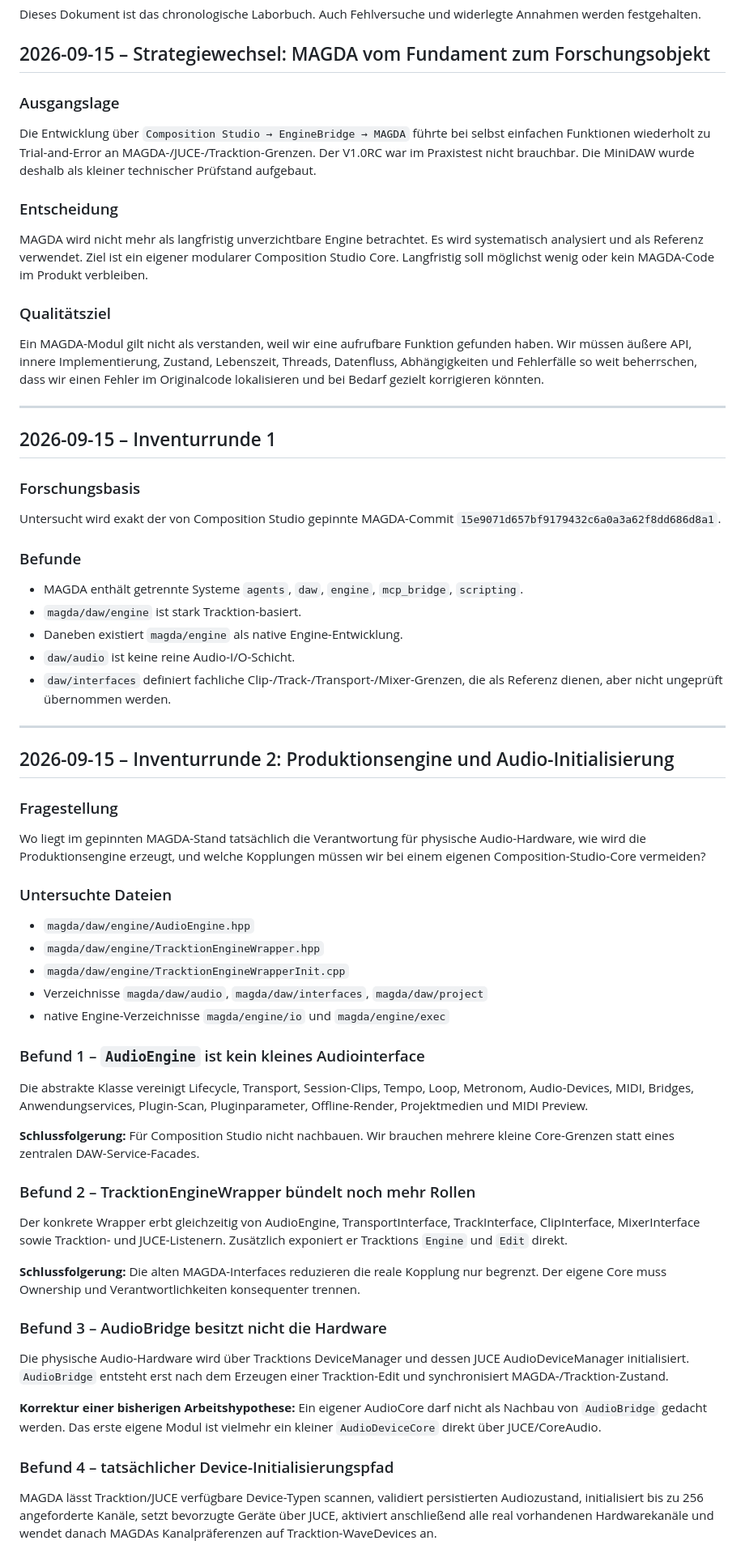
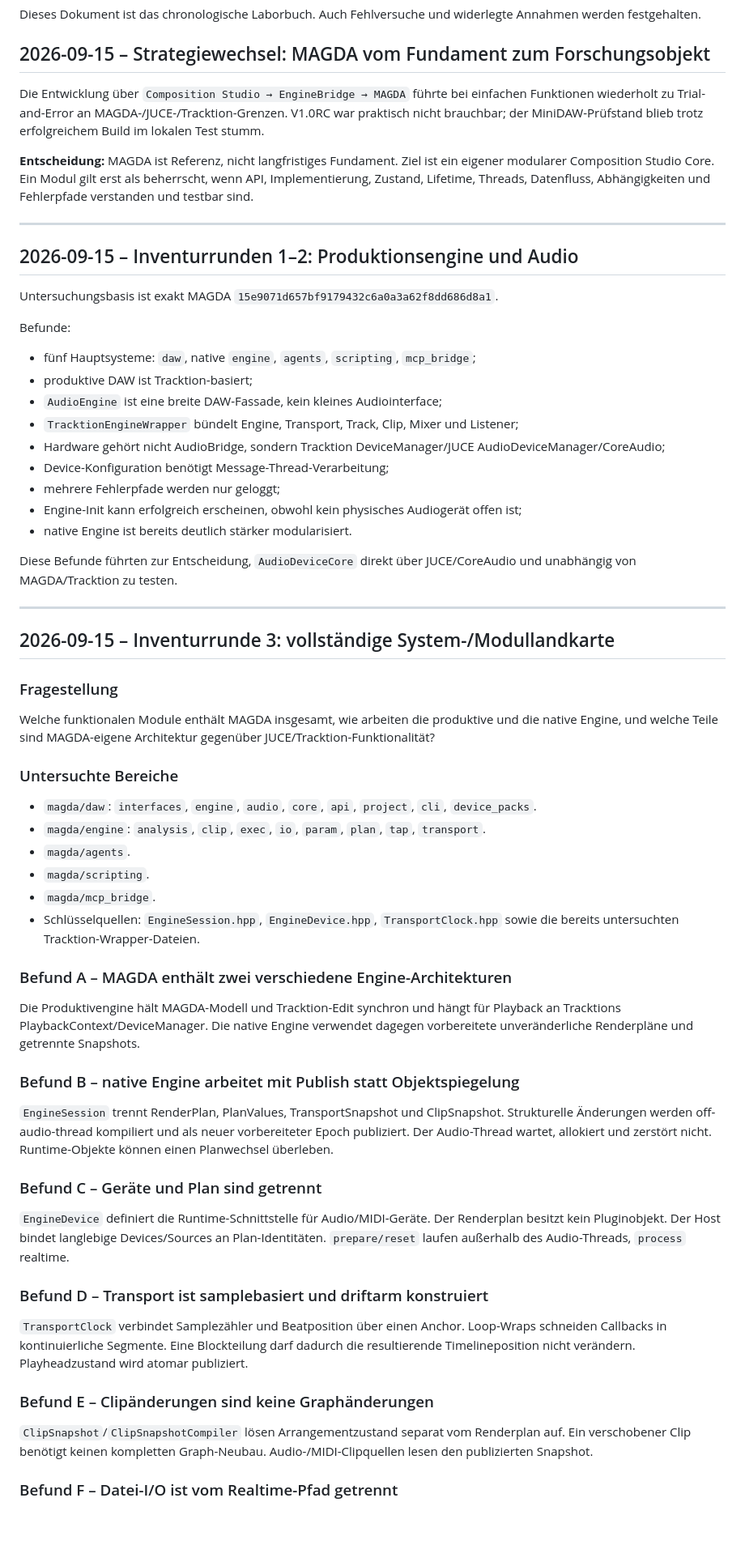
Before and after one commit to wibem1/Composition-Studio, a Markdown page: docs/RESEARCH_JOURNAL.md, the part around one of its changes. Shown at 81% size. Drawn GitHub-style; blank space fills up the shorter version.

Commit message:
Document completed MAGDA system catalog research

```diff
--- a/docs/RESEARCH_JOURNAL.md
+++ b/docs/RESEARCH_JOURNAL.md
@@ -4,69 +4,66 @@ Dieses Dokument ist das chronologische Laborbuch. Auch Fehlversuche und widerleg
 
 ## 2026-09-15 – Strategiewechsel: MAGDA vom Fundament zum Forschungsobjekt
 
-### Ausgangslage
+Die Entwicklung über `Composition Studio → EngineBridge → MAGDA` führte bei einfachen Funktionen wiederholt zu Trial-and-Error an MAGDA-/JUCE-/Tracktion-Grenzen. V1.0RC war praktisch nicht brauchbar; der MiniDAW-Prüfstand blieb trotz erfolgreichem Build im lokalen Test stumm.
 
-Die Entwicklung über `Composition Studio → EngineBridge → MAGDA` führte bei selbst einfachen Funktionen wiederholt zu Trial-and-Error an MAGDA-/JUCE-/Tracktion-Grenzen. Der V1.0RC war im Praxistest nicht brauchbar. Die MiniDAW wurde deshalb als kleiner technischer Prüfstand aufgebaut.
-
-### Entscheidung
-
-MAGDA wird nicht mehr als langfristig unverzichtbare Engine betrachtet. Es wird systematisch analysiert und als Referenz verwendet. Ziel ist ein eigener modularer Composition Studio Core. Langfristig soll möglichst wenig oder kein MAGDA-Code im Produkt verbleiben.
-
-### Qualitätsziel
-
-Ein MAGDA-Modul gilt nicht als verstanden, weil wir eine aufrufbare Funktion gefunden haben. Wir müssen äußere API, innere Implementierung, Zustand, Lebenszeit, Threads, Datenfluss, Abhängigkeiten und Fehlerfälle so weit beherrschen, dass wir einen Fehler im Originalcode lokalisieren und bei Bedarf gezielt korrigieren könnten.
+**Entscheidung:** MAGDA ist Referenz, nicht langfristiges Fundament. Ziel ist ein eigener modularer Composition Studio Core. Ein Modul gilt erst als beherrscht, wenn API, Implementierung, Zustand, Lifetime, Threads, Datenfluss, Abhängigkeiten und Fehlerpfade verstanden und testbar sind.
 
 ---
 
-## 2026-09-15 – Inventurrunde 1
+## 2026-09-15 – Inventurrunden 1–2: Produktionsengine und Audio
 
-### Forschungsbasis
+Untersuchungsbasis ist exakt MAGDA `15e9071d657bf9179432c6a0a3a62f8dd686d8a1`.
 
-Untersucht wird exakt der von Composition Studio gepinnte MAGDA-Commit `15e9071d657bf9179432c6a0a3a62f8dd686d8a1`.
+Befunde:
 
-### Befunde
+- fünf Hauptsysteme: `daw`, native `engine`, `agents`, `scripting`, `mcp_bridge`;
+- produktive DAW ist Tracktion-basiert;
+- `AudioEngine` ist eine breite DAW-Fassade, kein kleines Audiointerface;
+- `TracktionEngineWrapper` bündelt Engine, Transport, Track, Clip, Mixer und Listener;
+- Hardware gehört nicht AudioBridge, sondern Tracktion DeviceManager/JUCE AudioDeviceManager/CoreAudio;
+- Device-Konfiguration benötigt Message-Thread-Verarbeitung;
+- mehrere Fehlerpfade werden nur geloggt;
+- Engine-Init kann erfolgreich erscheinen, obwohl kein physisches Audiogerät offen ist;
+- native Engine ist bereits deutlich stärker modularisiert.
 
-- MAGDA enthält getrennte Systeme `agents`, `daw`, `engine`, `mcp_bridge`, `scripting`.
-- `magda/daw/engine` ist stark Tracktion-basiert.
-- Daneben existiert `magda/engine` als native Engine-Entwicklung.
-- `daw/audio` ist keine reine Audio-I/O-Schicht.
-- `daw/interfaces` definiert fachliche Clip-/Track-/Transport-/Mixer-Grenzen, die als Referenz dienen, aber nicht ungeprüft übernommen werden.
+Diese Befunde führten zur Entscheidung, `AudioDeviceCore` direkt über JUCE/CoreAudio und unabhängig von MAGDA/Tracktion zu testen.
 
 ---
 
-## 2026-09-15 – Inventurrunde 2: Produktionsengine und Audio-Initialisierung
+## 2026-09-15 – Inventurrunde 3: vollständige System-/Modullandkarte
 
 ### Fragestellung
 
-Wo liegt im gepinnten MAGDA-Stand tatsächlich die Verantwortung für physische Audio-Hardware, wie wird die Produktionsengine erzeugt, und welche Kopplungen müssen wir bei einem eigenen Composition-Studio-Core vermeiden?
+Welche funktionalen Module enthält MAGDA insgesamt, wie arbeiten die produktive und die native Engine, und welche Teile sind MAGDA-eigene Architektur gegenüber JUCE/Tracktion-Funktionalität?
 
-### Untersuchte Dateien
+### Untersuchte Bereiche
 
-- `magda/daw/engine/AudioEngine.hpp`
-- `magda/daw/engine/TracktionEngineWrapper.hpp`
-- `magda/daw/engine/TracktionEngineWrapperInit.cpp`
-- Verzeichnisse `magda/daw/audio`, `magda/daw/interfaces`, `magda/daw/project`
-- native Engine-Verzeichnisse `magda/engine/io` und `magda/engine/exec`
+- `magda/daw`: `interfaces`, `engine`, `audio`, `core`, `api`, `project`, `cli`, `device_packs`.
+- `magda/engine`: `analysis`, `clip`, `exec`, `io`, `param`, `plan`, `tap`, `transport`.
+- `magda/agents`.
+- `magda/scripting`.
+- `magda/mcp_bridge`.
+- Schlüsselquellen: `EngineSession.hpp`, `EngineDevice.hpp`, `TransportClock.hpp` sowie die bereits untersuchten Tracktion-Wrapper-Dateien.
 
-### Befund 1 – `AudioEngine` ist kein kleines Audiointerface
+### Befund A – MAGDA enthält zwei verschiedene Engine-Architekturen
 
-Die abstrakte Klasse vereinigt Lifecycle, Transport, Session-Clips, Tempo, Loop, Metronom, Audio-Devices, MIDI, Bridges, Anwendungservices, Plugin-Scan, Pluginparameter, Offline-Render, Projektmedien und MIDI Preview.
+Die Produktivengine hält MAGDA-Modell und Tracktion-Edit synchron und hängt für Playback an Tracktions PlaybackContext/DeviceManager. Die native Engine verwendet dagegen vorbereitete unveränderliche Renderpläne und getrennte Snapshots.
 
-**Schlussfolgerung:** Für Composition Studio nicht nachbauen. Wir brauchen mehrere kleine Core-Grenzen statt eines zentralen DAW-Service-Facades.
+### Befund B – native Engine arbeitet mit Publish statt Objektspiegelung
 
-### Befund 2 – TracktionEngineWrapper bündelt noch mehr Rollen
+`EngineSession` trennt RenderPlan, PlanValues, TransportSnapshot und ClipSnapshot. Strukturelle Änderungen werden off-audio-thread kompiliert und als neuer vorbereiteter Epoch publiziert. Der Audio-Thread wartet, allokiert und zerstört nicht. Runtime-Objekte können einen Planwechsel überleben.
 
-Der konkrete Wrapper erbt gleichzeitig von AudioEngine, TransportInterface, TrackInterface, ClipInterface, MixerInterface sowie Tracktion- und JUCE-Listenern. Zusätzlich exponiert er Tracktions `Engine` und `Edit` direkt.
+### Befund C – Geräte und Plan sind getrennt
 
-**Schlussfolgerung:** Die alten MAGDA-Interfaces reduzieren die reale Kopplung nur begrenzt. Der eigene Core muss Ownership und Verantwortlichkeiten konsequenter trennen.
+`EngineDevice` definiert die Runtime-Schnittstelle für Audio/MIDI-Geräte. Der Renderplan besitzt kein Pluginobjekt. Der Host bindet langlebige Devices/Sources an Plan-Identitäten. `prepare/reset` laufen außerhalb des Audio-Threads, `process` realtime.
 
-### Befund 3 – AudioBridge besitzt nicht die Hardware
+### Befund D – Transport ist samplebasiert und driftarm konstruiert
 
-Die physische Audio-Hardware wird über Tracktions DeviceManager und dessen JUCE AudioDeviceManager initialisiert. `AudioBridge` entsteht erst nach dem Erzeugen einer Tracktion-Edit und synchronisiert MAGDA-/Tracktion-Zustand.
+`TransportClock` verbindet Samplezähler und Beatposition über einen Anchor. Loop-Wraps schneiden Callbacks in kontinuierliche Segmente. Eine Blockteilung darf dadurch die resultierende Timelineposition nicht verändern. Playheadzustand wird atomar publiziert.
 
-**Korrektur einer bisherigen Arbeitshypothese:** Ein eigener AudioCore darf nicht als Nachbau von `AudioBridge` gedacht werden. Das erste eigene Modul ist vielmehr ein kleiner `AudioDeviceCore` direkt über JUCE/CoreAudio.
+### Befund E – Clipänderungen sind keine Graphänderungen
 
-### Befund 4 – tatsächlicher Device-Initialisierungspfad
+`ClipSnapshot`/`ClipSnapshotCompiler` lösen Arrangementzustand separat vom Renderplan auf. Ein verschobener Clip benötigt keinen kompletten Graph-Neubau. Audio-/MIDI-Clipquellen lesen den publizierten Snapshot.
 
-MAGDA lässt Tracktion/JUCE verfügbare Device-Typen scannen, validiert persistierten Audiozustand, initialisiert bis zu 256 angeforderte Kanäle, setzt bevorzugte Geräte über JUCE, aktiviert anschließend alle real vorhandenen Hardwarekanäle und wendet danach MAGDAs Kanalpräferenzen auf Tracktion-WaveDevices an.
+### Befund F – Datei-I/O ist vom Realtime-Pfad getrennt
 
```
Also changed, not shown: other parts of docs/RESEARCH_JOURNAL.md (+14 -16 lines).
